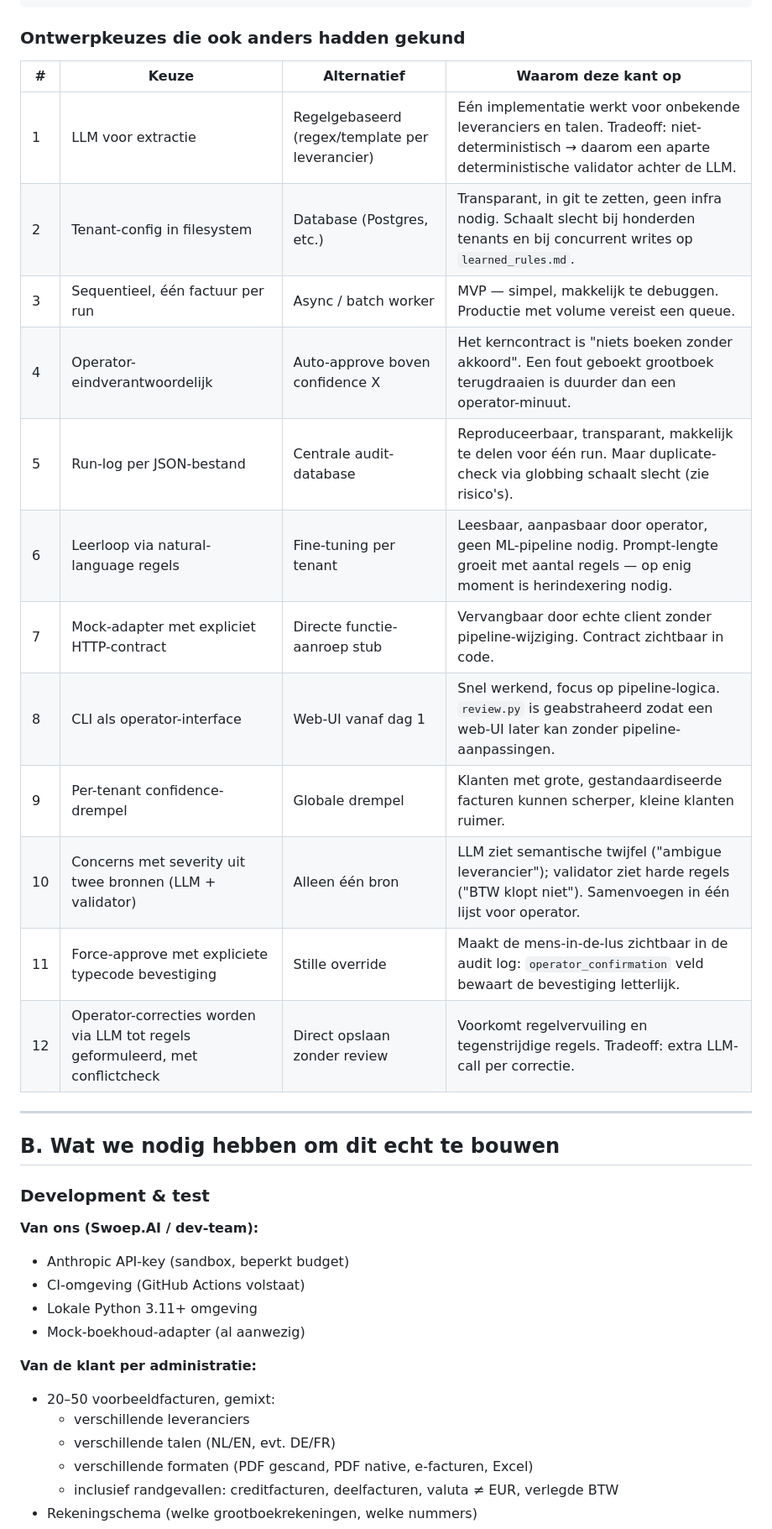
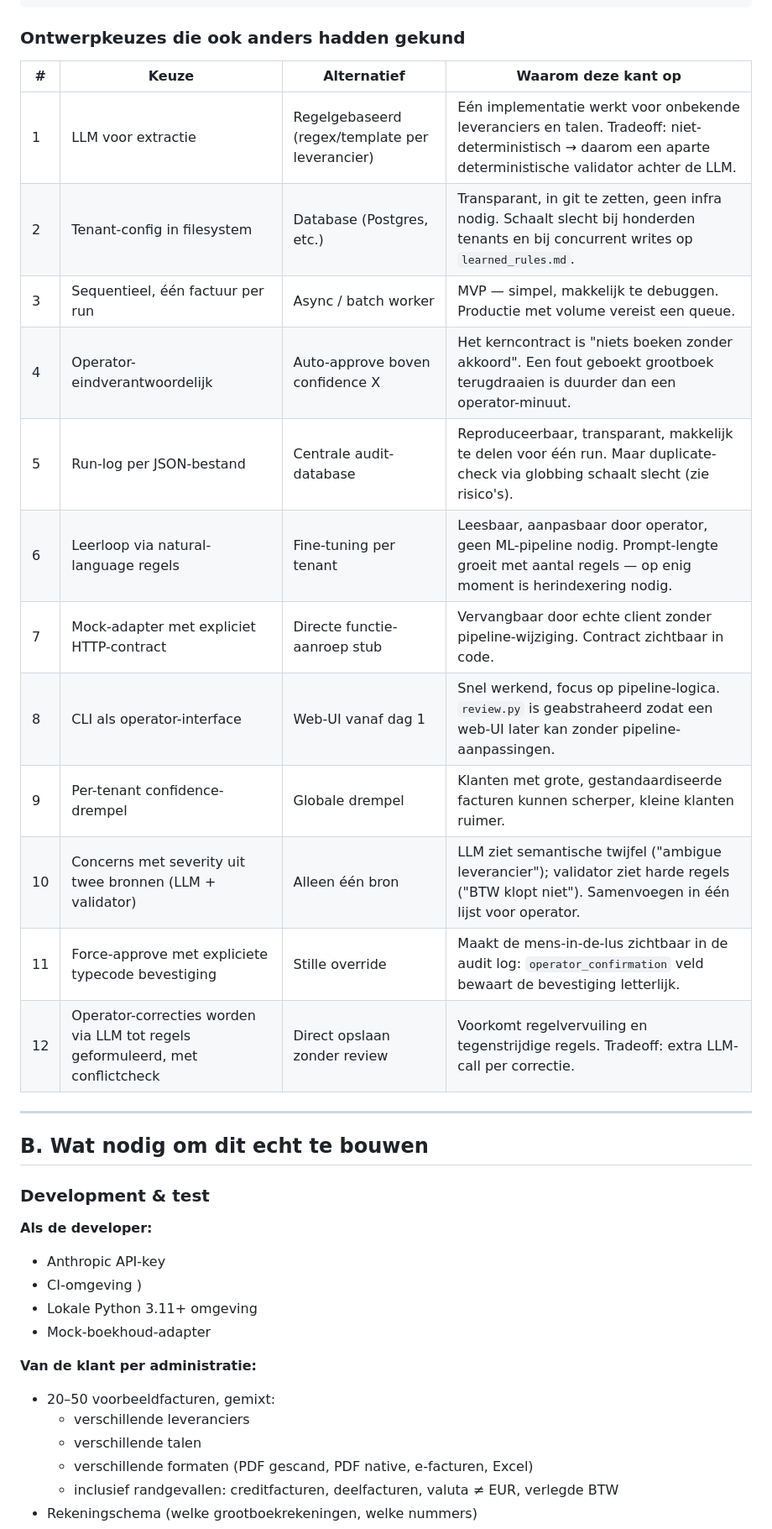
Before and after one commit to tomvanolphen-tech/case, a Markdown page: ASSESSMENT.md, the part around one of its changes. Shown at 84% size. GitHub-like rendering.

```diff
--- a/ASSESSMENT.md
+++ b/ASSESSMENT.md
@@ -98,37 +100,41 @@ factuur.{txt,pdf,xlsx,html}
 
 ### Ontwerpkeuzes die ook anders hadden gekund
 
-| # | Keuze | Alternatief | Waarom deze kant op |
-|---|-------|-------------|---------------------|
-| 1 | LLM voor extractie | Regelgebaseerd (regex/template per leverancier) | Eén implementatie werkt voor onbekende leveranciers en talen. Tradeoff: niet-deterministisch → daarom een aparte deterministische validator achter de LLM. |
-| 2 | Tenant-config in filesystem | Database (Postgres, etc.) | Transparant, in git te zetten, geen infra nodig. Schaalt slecht bij honderden tenants en bij concurrent writes op `learned_rules.md`. |
-| 3 | Sequentieel, één factuur per run | Async / batch worker | MVP — simpel, makkelijk te debuggen. Productie met volume vereist een queue. |
-| 4 | Operator-eindverantwoordelijk | Auto-approve boven confidence X | Het kerncontract is "niets boeken zonder akkoord". Een fout geboekt grootboek terugdraaien is duurder dan een operator-minuut. |
-| 5 | Run-log per JSON-bestand | Centrale audit-database | Reproduceerbaar, transparant, makkelijk te delen voor één run. Maar duplicate-check via globbing schaalt slecht (zie risico's). |
-| 6 | Leerloop via natural-language regels | Fine-tuning per tenant | Leesbaar, aanpasbaar door operator, geen ML-pipeline nodig. Prompt-lengte groeit met aantal regels — op enig moment is herindexering nodig. |
-| 7 | Mock-adapter met expliciet HTTP-contract | Directe functie-aanroep stub | Vervangbaar door echte client zonder pipeline-wijziging. Contract zichtbaar in code. |
-| 8 | CLI als operator-interface | Web-UI vanaf dag 1 | Snel werkend, focus op pipeline-logica. `review.py` is geabstraheerd zodat een web-UI later kan zonder pipeline-aanpassingen. |
-| 9 | Per-tenant confidence-drempel | Globale drempel | Klanten met grote, gestandaardiseerde facturen kunnen scherper, kleine klanten ruimer. |
-| 10 | Concerns met severity uit twee bronnen (LLM + validator) | Alleen één bron | LLM ziet semantische twijfel ("ambigue leverancier"); validator ziet harde regels ("BTW klopt niet"). Samenvoegen in één lijst voor operator. |
-| 11 | Force-approve met expliciete typecode bevestiging | Stille override | Maakt de mens-in-de-lus zichtbaar in de audit log: `operator_confirmation` veld bewaart de bevestiging letterlijk. |
-| 12 | Operator-correcties worden via LLM tot regels geformuleerd, met conflictcheck | Direct opslaan zonder review | Voorkomt regelvervuiling en tegenstrijdige regels. Tradeoff: extra LLM-call per correctie. |
+
+| #   | Keuze                                                                         | Alternatief                                     | Waarom deze kant op                                                                                                                                        |
+| --- | ----------------------------------------------------------------------------- | ----------------------------------------------- | ---------------------------------------------------------------------------------------------------------------------------------------------------------- |
+| 1   | LLM voor extractie                                                            | Regelgebaseerd (regex/template per leverancier) | Eén implementatie werkt voor onbekende leveranciers en talen. Tradeoff: niet-deterministisch → daarom een aparte deterministische validator achter de LLM. |
+| 2   | Tenant-config in filesystem                                                   | Database (Postgres, etc.)                       | Transparant, in git te zetten, geen infra nodig. Schaalt slecht bij honderden tenants en bij concurrent writes op `learned_rules.md`.                      |
+| 3   | Sequentieel, één factuur per run                                              | Async / batch worker                            | MVP — simpel, makkelijk te debuggen. Productie met volume vereist een queue.                                                                               |
+| 4   | Operator-eindverantwoordelijk                                                 | Auto-approve boven confidence X                 | Het kerncontract is "niets boeken zonder akkoord". Een fout geboekt grootboek terugdraaien is duurder dan een operator-minuut.                             |
+| 5   | Run-log per JSON-bestand                                                      | Centrale audit-database                         | Reproduceerbaar, transparant, makkelijk te delen voor één run. Maar duplicate-check via globbing schaalt slecht (zie risico's).                            |
+| 6   | Leerloop via natural-language regels                                          | Fine-tuning per tenant                          | Leesbaar, aanpasbaar door operator, geen ML-pipeline nodig. Prompt-lengte groeit met aantal regels — op enig moment is herindexering nodig.                |
+| 7   | Mock-adapter met expliciet HTTP-contract                                      | Directe functie-aanroep stub                    | Vervangbaar door echte client zonder pipeline-wijziging. Contract zichtbaar in code.                                                                       |
+| 8   | CLI als operator-interface                                                    | Web-UI vanaf dag 1                              | Snel werkend, focus op pipeline-logica. `review.py` is geabstraheerd zodat een web-UI later kan zonder pipeline-aanpassingen.                              |
+| 9   | Per-tenant confidence-drempel                                                 | Globale drempel                                 | Klanten met grote, gestandaardiseerde facturen kunnen scherper, kleine klanten ruimer.                                                                     |
+| 10  | Concerns met severity uit twee bronnen (LLM + validator)                      | Alleen één bron                                 | LLM ziet semantische twijfel ("ambigue leverancier"); validator ziet harde regels ("BTW klopt niet"). Samenvoegen in één lijst voor operator.              |
+| 11  | Force-approve met expliciete typecode bevestiging                             | Stille override                                 | Maakt de mens-in-de-lus zichtbaar in de audit log: `operator_confirmation` veld bewaart de bevestiging letterlijk.                                         |
+| 12  | Operator-correcties worden via LLM tot regels geformuleerd, met conflictcheck | Direct opslaan zonder review                    | Voorkomt regelvervuiling en tegenstrijdige regels. Tradeoff: extra LLM-call per correctie.                                                                 |
+
 
 ---
 
-## B. Wat we nodig hebben om dit echt te bouwen
+## B. Wat nodig om dit echt te bouwen
 
 ### Development & test
 
-**Van ons (Swoep.AI / dev-team):**
-- Anthropic API-key (sandbox, beperkt budget)
-- CI-omgeving (GitHub Actions volstaat)
+**Als de developer:**
+
+- Anthropic API-key
+- CI-omgeving )
 - Lokale Python 3.11+ omgeving
-- Mock-boekhoud-adapter (al aanwezig)
+- Mock-boekhoud-adapter
 
 **Van de klant per administratie:**
+
 - 20–50 voorbeeldfacturen, gemixt:
   - verschillende leveranciers
-  - verschillende talen (NL/EN, evt. DE/FR)
+  - verschillende talen
   - verschillende formaten (PDF gescand, PDF native, e-facturen, Excel)
   - inclusief randgevallen: creditfacturen, deelfacturen, valuta ≠ EUR, verlegde BTW
 - Rekeningschema (welke grootboekrekeningen, welke nummers)
```
Also changed, not shown: other parts of ASSESSMENT.md (+58 -38 lines).
